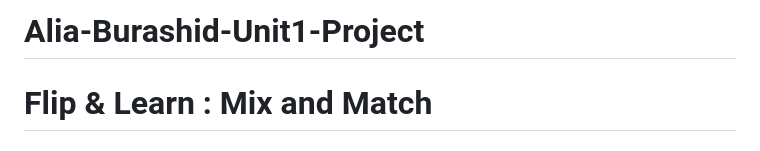
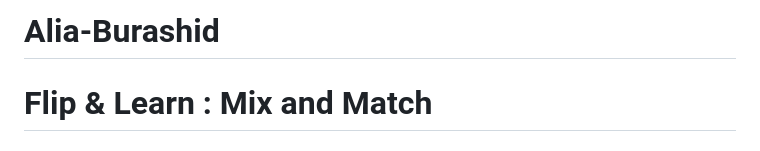
Before and after one commit to aliaburashid/Alia-Burashid-Unit1-Project, a Markdown page: README.md, the part around the change. Drawn GitHub-style.

```diff
--- a/README.md
+++ b/README.md
@@ -1,4 +1,4 @@
-# Alia-Burashid-Unit1-Project
+# Alia-Burashid
 
 # **Flip & Learn : Mix and Match**
 ## **Description**
```
